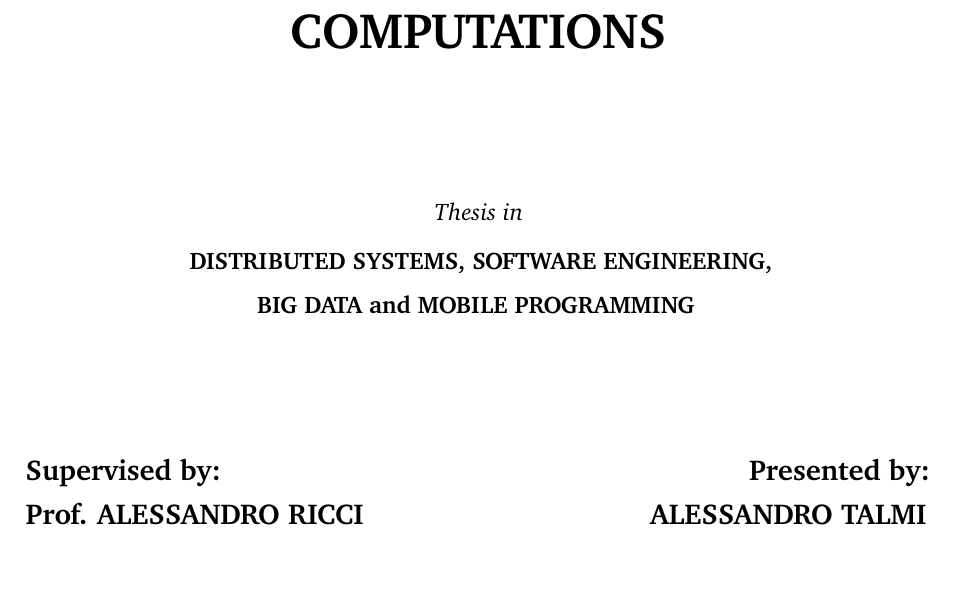
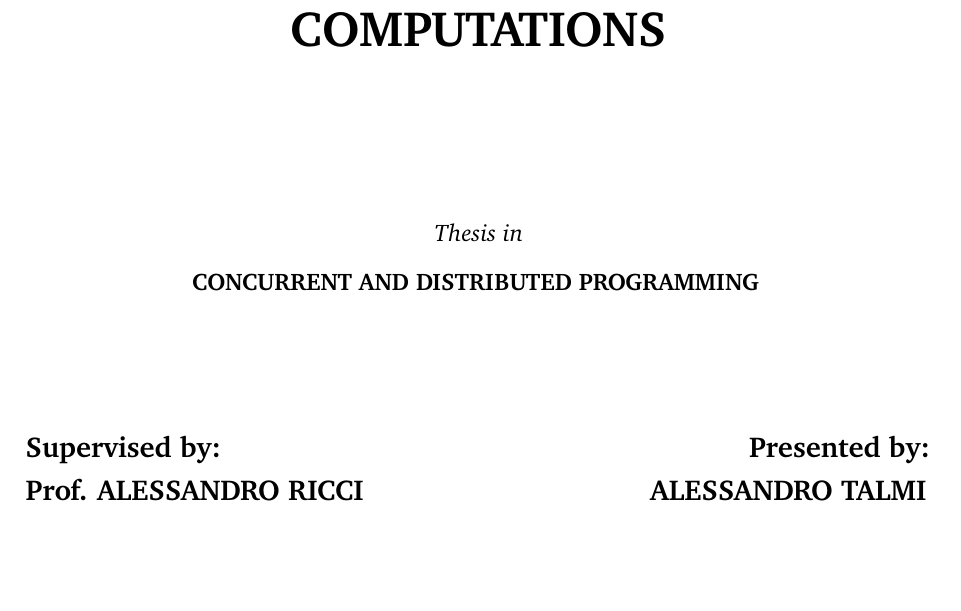
Before and after one commit to Tale152/master-thesis, a LaTeX thesis (main.tex, which reads document/title-page.tex): part of page 1 of 137, cut so that both start at the same text. Compiled offline with pdfLaTeX.

Commit message:
changed title page topics

```diff
--- a/document/title-page.tex
+++ b/document/title-page.tex
@@ -11,12 +11,12 @@
     \begin{center}
         \huge\bf INTEGRATING MOBILE DEVICES INTO A SCALABLE GRID COMPUTING ARCHITECTURE DESIGNED TO PERFORM DISTRIBUTED COMPUTATIONS
     \end{center}
-    \vspace{15mm}
+    \vspace{19mm}
     \begin{center}
     {{\emph{Thesis in}}}
 
     \vspace{1mm}
-    {{\bf{DISTRIBUTED SYSTEMS, SOFTWARE ENGINEERING,\\BIG DATA and MOBILE PROGRAMMING}}}
+    {{\bf{CONCURRENT AND DISTRIBUTED PROGRAMMING}}}
     \vspace{18mm}
     \end{center}
     \par
```
Also changed, not shown: document/title-page.tex (2 more changed lines).
